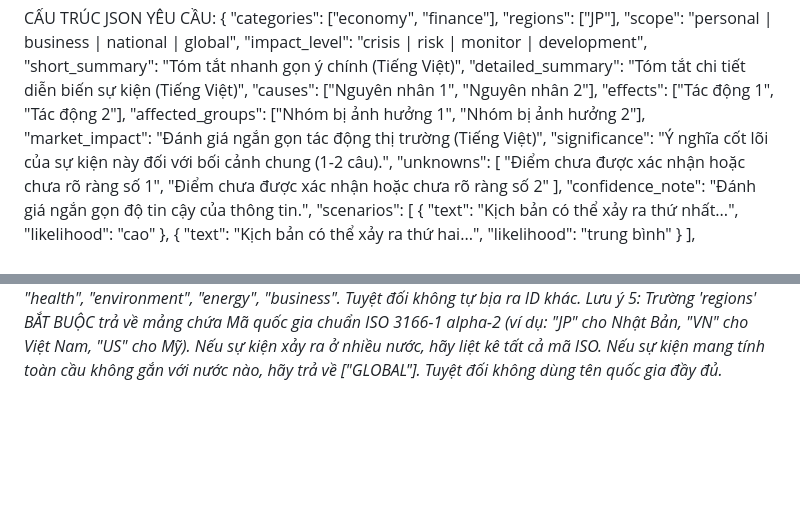
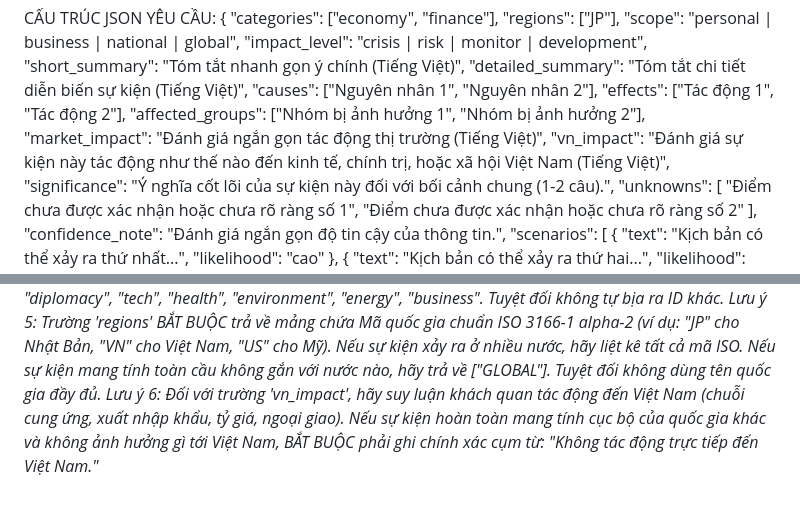
Before and after one commit to lathedocom/luot, a Markdown page: script_bot/prompts/deep_analysis.md, 2 parts joined by grey strips. Rendered like a GitHub page; blank space fills up the shorter version.

```diff
--- a/script_bot/prompts/deep_analysis.md
+++ b/script_bot/prompts/deep_analysis.md
@@ -24,6 +24,7 @@ CẤU TRÚC JSON YÊU CẦU:
   "effects": ["Tác động 1", "Tác động 2"],
   "affected_groups": ["Nhóm bị ảnh hưởng 1", "Nhóm bị ảnh hưởng 2"],
   "market_impact": "Đánh giá ngắn gọn tác động thị trường (Tiếng Việt)",
+  "vn_impact": "Đánh giá sự kiện này tác động như thế nào đến kinh tế, chính trị, hoặc xã hội Việt Nam (Tiếng Việt)",
   "significance": "Ý nghĩa cốt lõi của sự kiện này đối với bối cảnh chung (1-2 câu).",
   "unknowns": [
     "Điểm chưa được xác nhận hoặc chưa rõ ràng số 1",
@@ -54,3 +55,4 @@ CẤU TRÚC JSON YÊU CẦU:
 *Lưu ý 3: Trường 'relation_type' trong 'entity_relations' BẮT BUỘC chỉ được chọn 1 trong 4 giá trị: "cooperation" (hợp tác), "conflict" (xung đột), "cause_effect" (nguyên nhân dẫn đến kết quả), hoặc "neutral" (liên quan chung chung).*
 *Lưu ý 4: Trường 'categories' BẮT BUỘC trả về mảng chứa 1 hoặc tối đa 2 giá trị ID từ danh sách sau: "politics", "economy", "finance", "military", "diplomacy", "tech", "health", "environment", "energy", "business". Tuyệt đối không tự bịa ra ID khác.*
 *Lưu ý 5: Trường 'regions' BẮT BUỘC trả về mảng chứa Mã quốc gia chuẩn ISO 3166-1 alpha-2 (ví dụ: "JP" cho Nhật Bản, "VN" cho Việt Nam, "US" cho Mỹ). Nếu sự kiện xảy ra ở nhiều nước, hãy liệt kê tất cả mã ISO. Nếu sự kiện mang tính toàn cầu không gắn với nước nào, hãy trả về ["GLOBAL"]. Tuyệt đối không dùng tên quốc gia đầy đủ.*
+*Lưu ý 6: Đối với trường 'vn_impact', hãy suy luận khách quan tác động đến Việt Nam (chuỗi cung ứng, xuất nhập khẩu, tỷ giá, ngoại giao). Nếu sự kiện hoàn toàn mang tính cục bộ của quốc gia khác và không ảnh hưởng gì tới Việt Nam, BẮT BUỘC phải ghi chính xác cụm từ: "Không tác động trực tiếp đến Việt Nam."*
```
